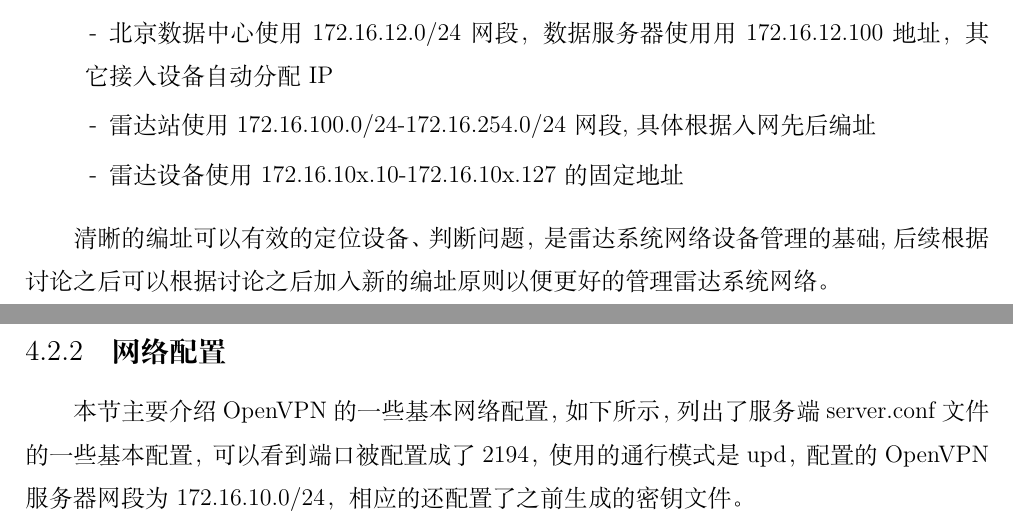
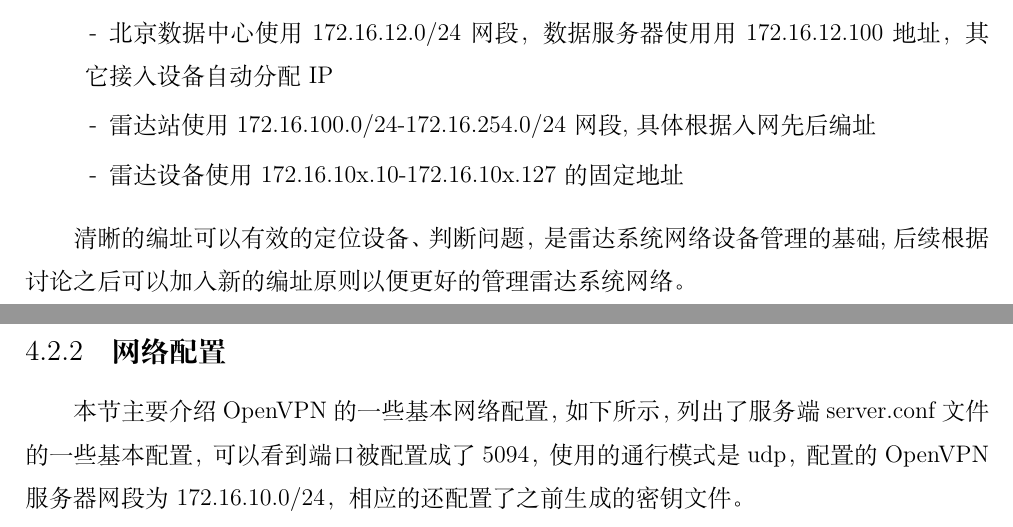
Before and after one commit to romix5417/RadarNetReport, a LaTeX document (LabReport.tex): two parts of pages 6 and 17 of 21, joined at a grey line, cut so that both start at the same text. Compiled offline with XeLaTeX.

Commit message:
finish this document.

```diff
--- a/LabReport.tex
+++ b/LabReport.tex
@@ -253,7 +255,7 @@
 \end{itemize}
 
 清晰的编址可以有效的定位设备、判断问题，是雷达系统网络设备管理的基础,后续根据讨论之后可
-以根据讨论之后加入新的编址原则以便更好的管理雷达系统网络。
+以加入新的编址原则以便更好的管理雷达系统网络。
 
 
 \end{spacing}
@@ -530,7 +532,7 @@ cp /root/client/easy-rsa/easyrsa3/pki/private/Ops.key /root/client/
 
 \subsection{网络配置}
 本节主要介绍OpenVPN的一些基本网络配置，如下所示，列出了服务端server.conf文件的一些基本
-配置，可以看到端口被配置成了2194，使用的通行模式是upd，配置的OpenVPN服务器网段为
+配置，可以看到端口被配置成了5094，使用的通行模式是udp，配置的OpenVPN服务器网段为
 172.16.10.0/24，相应的还配置了之前生成的密钥文件。
 
 \begin{tcolorbox}[notitle,boxrule=0pt,colback=gray!20,colframe=gray!20]
```
Also changed, not shown: LabReport.pdf, LabReport.tex (2 more changed lines), 1 other file.
